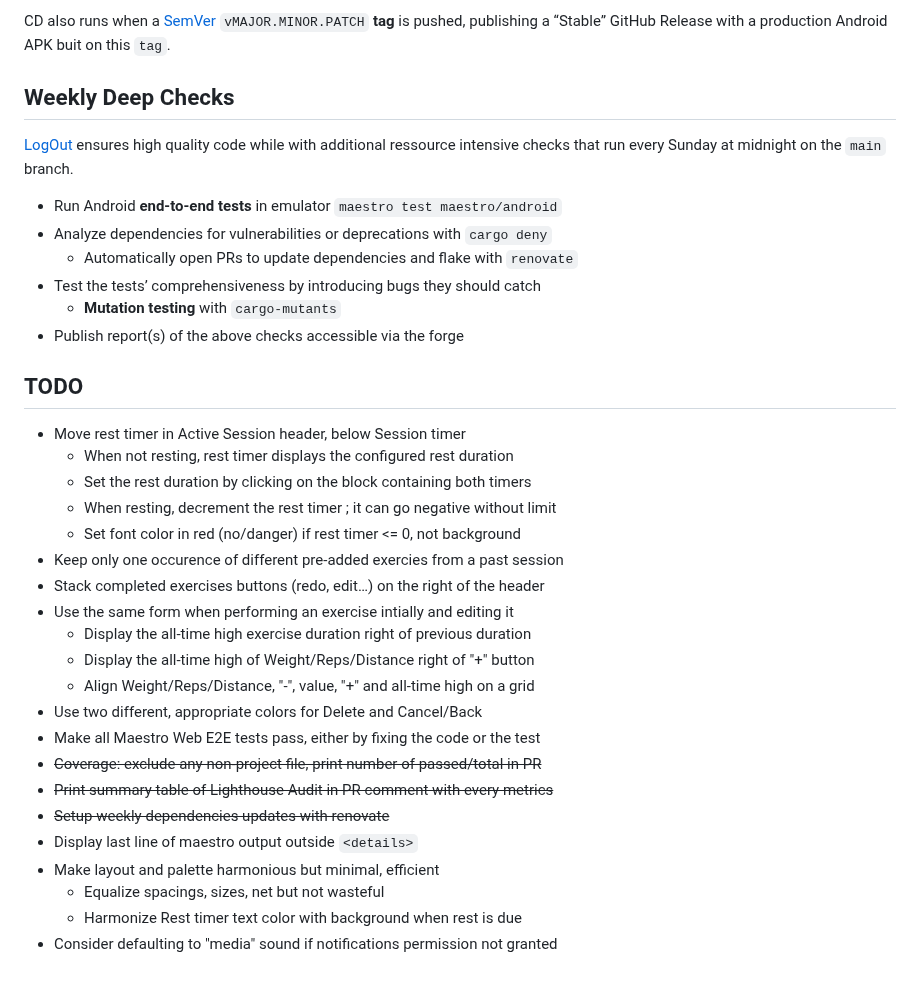
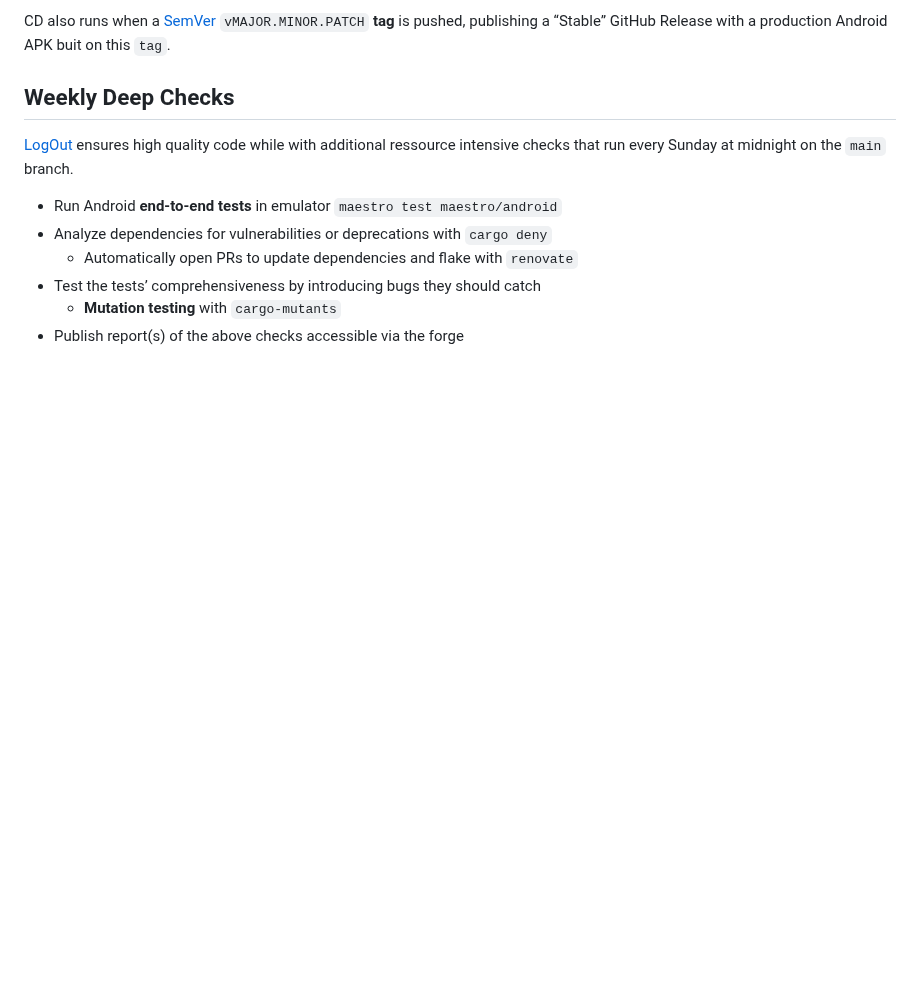
Before and after one commit to gfauredev/LogOut, a Markdown page: README.md, the part around the change. Drawn GitHub-style; blank space fills up the shorter version.

Commit message:
doc: done

```diff
--- a/README.md
+++ b/README.md
@@ -202,30 +202,6 @@ checks that run every Sunday at midnight on the `main` branch.
   - **Mutation testing** with `cargo-mutants`
 - Publish report(s) of the above checks accessible via the forge
 
-## TODO
-
-- Move rest timer in Active Session header, below Session timer
-  - When not resting, rest timer displays the configured rest duration
-  - Set the rest duration by clicking on the block containing both timers
-  - When resting, decrement the rest timer ; it can go negative without limit
-  - Set font color in red (no/danger) if rest timer <= 0, not background
-- Keep only one occurence of different pre-added exercies from a past session
-- Stack completed exercises buttons (redo, edit…) on the right of the header
-- Use the same form when performing an exercise intially and editing it
-  - Display the all-time high exercise duration right of previous duration
-  - Display the all-time high of Weight/Reps/Distance right of "+" button
-  - Align Weight/Reps/Distance, "-", value, "+" and all-time high on a grid
-- Use two different, appropriate colors for Delete and Cancel/Back
-- Make all Maestro Web E2E tests pass, either by fixing the code or the test
-- ~~Coverage: exclude any non-project file, print number of passed/total in PR~~
-- ~~Print summary table of Lighthouse Audit in PR comment with every metrics~~
-- ~~Setup weekly dependencies updates with renovate~~
-- Display last line of maestro output outside `<details>`
-- Make layout and palette harmonious but minimal, efficient
-  - Equalize spacings, sizes, net but not wasteful
-  - Harmonize Rest timer text color with background when rest is due
-- Consider defaulting to "media" sound if notifications permission not granted
-
 [LogOut]: https://gfauredev.github.io/LogOut
 [800+ exercises]: https://github.com/yuhonas/free-exercise-db
 [Cargo]: https://doc.rust-lang.org/cargo
```
